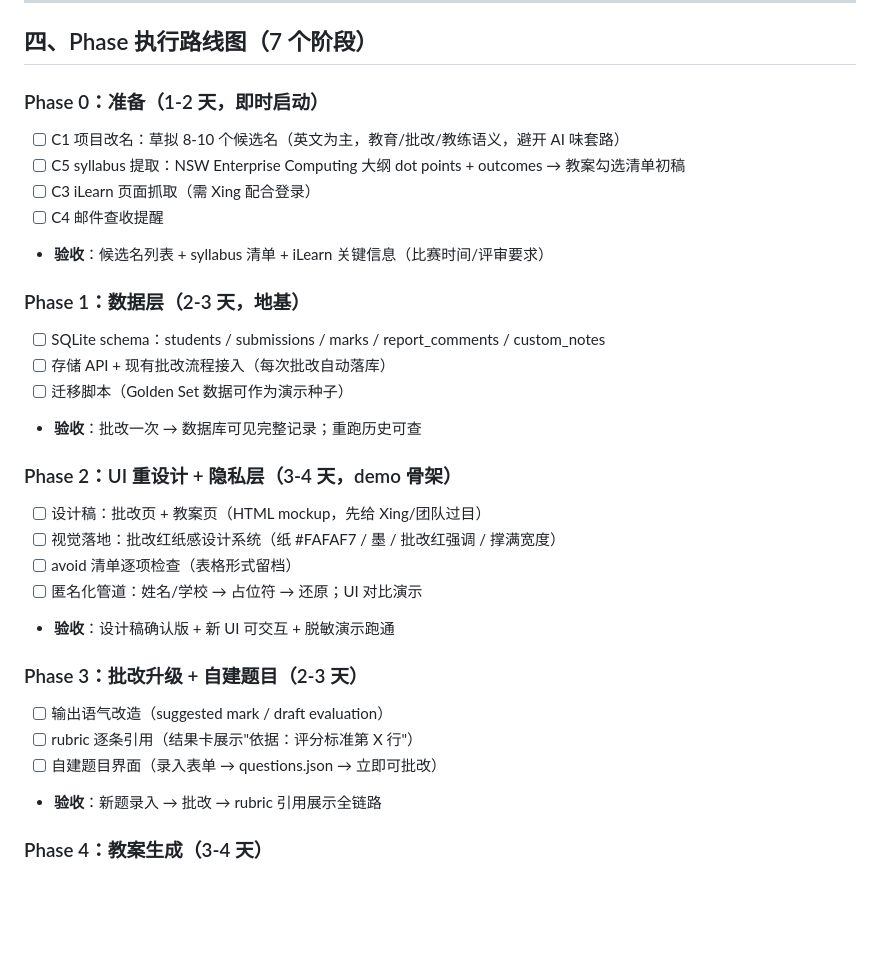
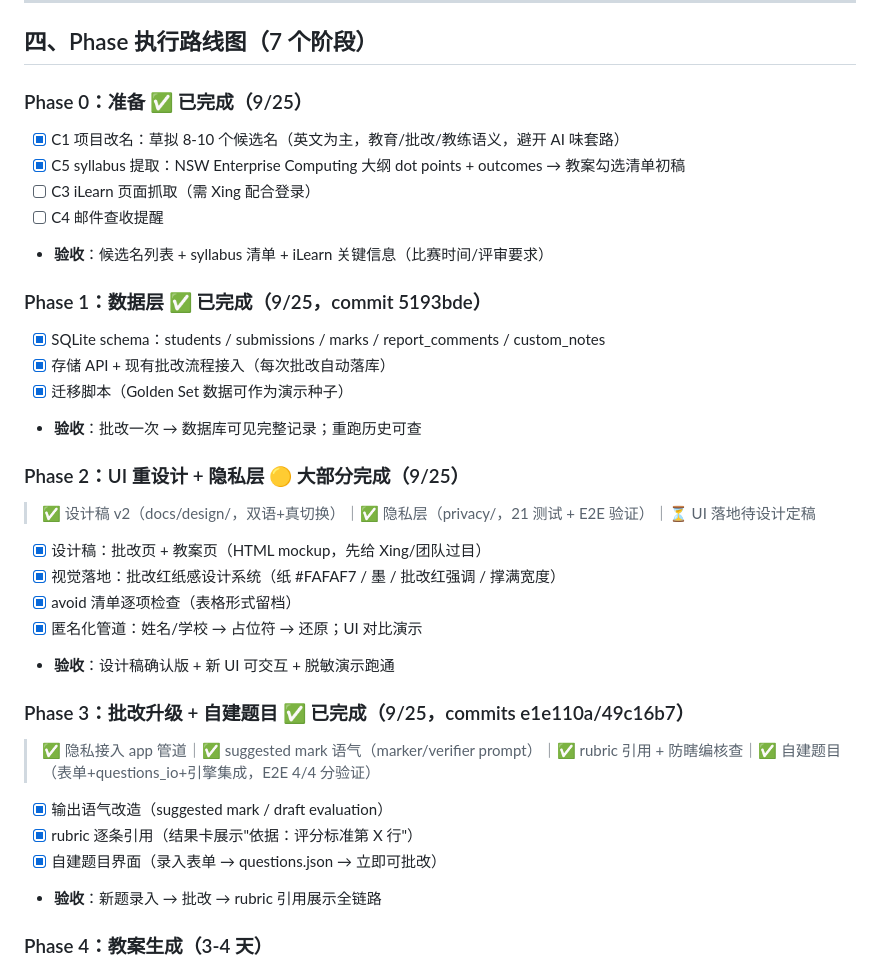
Before and after one commit to 12345666ddwa/coachai-mvp, a Markdown page: MASTER_WORK_PLAN_v1.md, the part around the change. GitHub-like rendering; blank space fills up the shorter version.

Commit message:
Update master work plan: phases 0-3 completed

```diff
--- a/MASTER_WORK_PLAN_v1.md
+++ b/MASTER_WORK_PLAN_v1.md
@@ -85,30 +85,32 @@
 
 ## 四、Phase 执行路线图（7 个阶段）
 
-### Phase 0：准备（1-2 天，即时启动）
-- [ ] C1 项目改名：草拟 8-10 个候选名（英文为主，教育/批改/教练语义，避开 AI 味套路）
-- [ ] C5 syllabus 提取：NSW Enterprise Computing 大纲 dot points + outcomes → 教案勾选清单初稿
+### Phase 0：准备 ✅ 已完成（9/25）
+- [x] C1 项目改名：草拟 8-10 个候选名（英文为主，教育/批改/教练语义，避开 AI 味套路）
+- [x] C5 syllabus 提取：NSW Enterprise Computing 大纲 dot points + outcomes → 教案勾选清单初稿
 - [ ] C3 iLearn 页面抓取（需 Xing 配合登录）
 - [ ] C4 邮件查收提醒
 - **验收**：候选名列表 + syllabus 清单 + iLearn 关键信息（比赛时间/评审要求）
 
-### Phase 1：数据层（2-3 天，地基）
-- [ ] SQLite schema：students / submissions / marks / report_comments / custom_notes
-- [ ] 存储 API + 现有批改流程接入（每次批改自动落库）
-- [ ] 迁移脚本（Golden Set 数据可作为演示种子）
+### Phase 1：数据层 ✅ 已完成（9/25，commit 5193bde）
+- [x] SQLite schema：students / submissions / marks / report_comments / custom_notes
+- [x] 存储 API + 现有批改流程接入（每次批改自动落库）
+- [x] 迁移脚本（Golden Set 数据可作为演示种子）
 - **验收**：批改一次 → 数据库可见完整记录；重跑历史可查
 
-### Phase 2：UI 重设计 + 隐私层（3-4 天，demo 骨架）
-- [ ] 设计稿：批改页 + 教案页（HTML mockup，先给 Xing/团队过目）
-- [ ] 视觉落地：批改红纸感设计系统（纸 #FAFAF7 / 墨 / 批改红强调 / 撑满宽度）
-- [ ] avoid 清单逐项检查（表格形式留档）
-- [ ] 匿名化管道：姓名/学校 → 占位符 → 还原；UI 对比演示
+### Phase 2：UI 重设计 + 隐私层 🟡 大部分完成（9/25）
+> ✅ 设计稿 v2（docs/design/，双语+真切换）｜✅ 隐私层（privacy/，21 测试 + E2E 验证）｜⏳ UI 落地待设计定稿
+- [x] 设计稿：批改页 + 教案页（HTML mockup，先给 Xing/团队过目）
+- [x] 视觉落地：批改红纸感设计系统（纸 #FAFAF7 / 墨 / 批改红强调 / 撑满宽度）
+- [x] avoid 清单逐项检查（表格形式留档）
+- [x] 匿名化管道：姓名/学校 → 占位符 → 还原；UI 对比演示
 - **验收**：设计稿确认版 + 新 UI 可交互 + 脱敏演示跑通
 
-### Phase 3：批改升级 + 自建题目（2-3 天）
-- [ ] 输出语气改造（suggested mark / draft evaluation）
-- [ ] rubric 逐条引用（结果卡展示"依据：评分标准第 X 行"）
-- [ ] 自建题目界面（录入表单 → questions.json → 立即可批改）
+### Phase 3：批改升级 + 自建题目 ✅ 已完成（9/25，commits e1e110a/49c16b7）
+> ✅ 隐私接入 app 管道｜✅ suggested mark 语气（marker/verifier prompt）｜✅ rubric 引用 + 防瞎编核查｜✅ 自建题目（表单+questions_io+引擎集成，E2E 4/4 分验证）
+- [x] 输出语气改造（suggested mark / draft evaluation）
+- [x] rubric 逐条引用（结果卡展示"依据：评分标准第 X 行"）
+- [x] 自建题目界面（录入表单 → questions.json → 立即可批改）
 - **验收**：新题录入 → 批改 → rubric 引用展示全链路
 
 ### Phase 4：教案生成（3-4 天）
```
